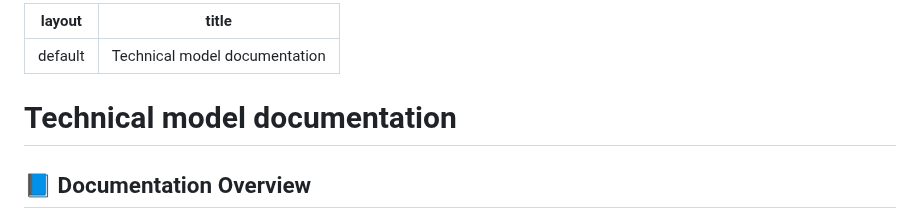
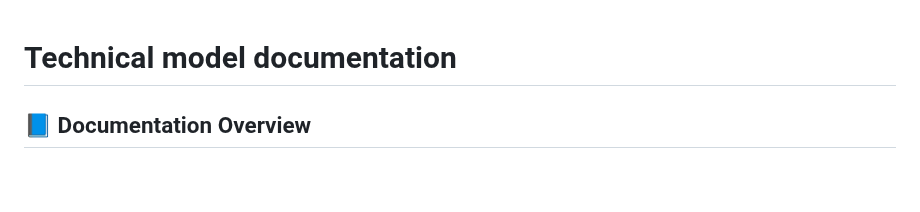
Before and after one commit to schultkr/DGE-METRIC-VietNam, a Markdown page: docs/model.md, the part around the change. GitHub-like rendering; blank space fills up the shorter version.

Commit message:
Remove unnecessary front matter from model.md

```diff
--- a/docs/model.md
+++ b/docs/model.md
@@ -1,11 +1,3 @@
----
-
-layout: default
-
-title: Technical model documentation
-
----
-
 # Technical model documentation
 
 ## 📘 Documentation Overview
```
